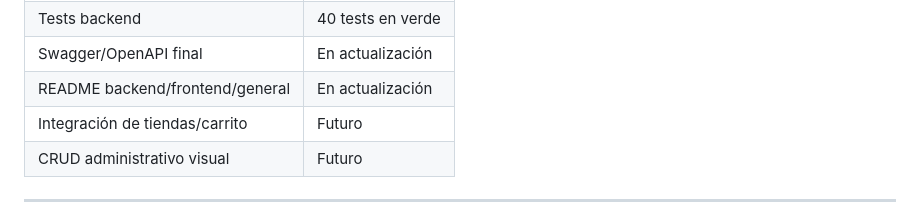
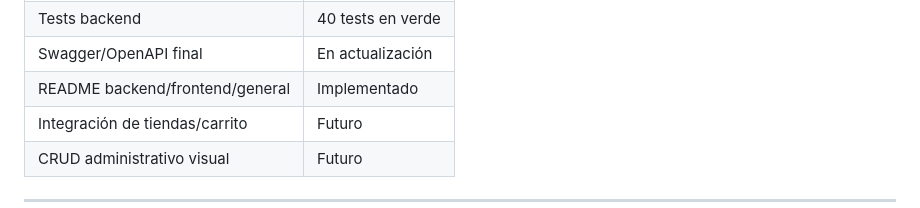
Before and after one commit to Fran3103/CocktailOps, a Markdown page: README.md, the part around the change. GitHub-like rendering.

```diff
--- a/README.md
+++ b/README.md
@@ -123,7 +123,7 @@ https://cocktailops.vercel.app
 | Rollback automático | Implementado |
 | Tests backend | 40 tests en verde |
 | Swagger/OpenAPI final | En actualización |
-| README backend/frontend/general | En actualización |
+| README backend/frontend/general | Implementado |
 | Integración de tiendas/carrito | Futuro |
 | CRUD administrativo visual | Futuro |
 
```
